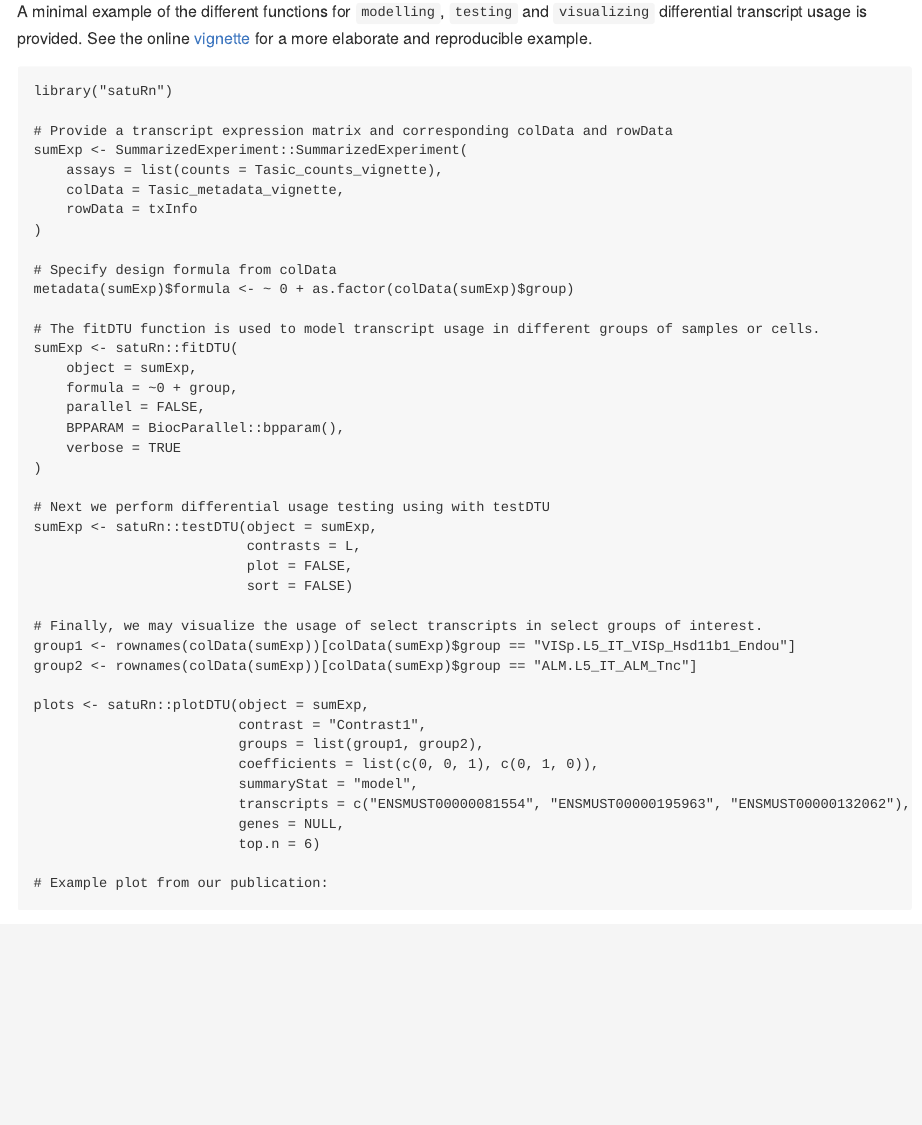
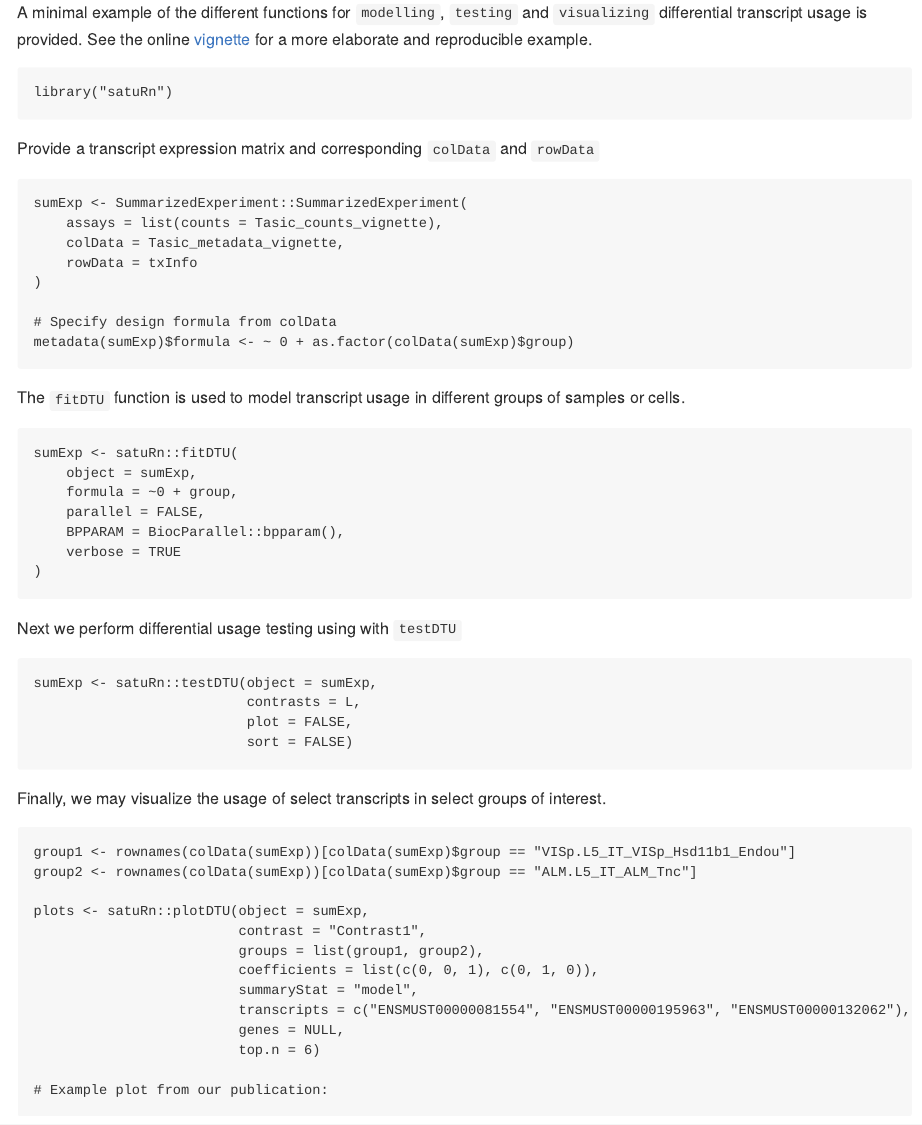
Before and after one commit to statOmics/satuRn, an R Markdown document (README.Rmd): the page in a window 1100 px wide, from 590 px down before the commit and from 580 px down after it, so that both start at the same text. The pictures show the output file README.md that the author committed with the source, drawn offline in the style of GitHub; badge pictures from the web are left out.

Commit message:
update readme

````diff
--- a/README.Rmd
+++ b/README.Rmd
@@ -41,10 +43,13 @@ Please use https://github.com/statOmics/satuRn/issues to submit issues, bug repo
 
 A minimal example of the different functions for `modelling`, `testing` and `visualizing` differential transcript usage is provided. See the online [vignette](https://github.com/jgilis/satuRn/blob/master/vignettes/Vignette.Rmd) for a more elaborate and reproducible example.
 
-```{r minimal example, eval = FALSE}
+```{r, eval = FALSE}
 library("satuRn")
+```
 
-# Provide a transcript expression matrix and corresponding colData and rowData
+Provide a transcript expression matrix and corresponding `colData` and `rowData`
+
+```{r, eval = FALSE}
 sumExp <- SummarizedExperiment::SummarizedExperiment(
     assays = list(counts = Tasic_counts_vignette),
     colData = Tasic_metadata_vignette,
@@ -53,8 +58,11 @@ sumExp <- SummarizedExperiment::SummarizedExperiment(
 
 # Specify design formula from colData
 metadata(sumExp)$formula <- ~ 0 + as.factor(colData(sumExp)$group)
+```
 
-# The fitDTU function is used to model transcript usage in different groups of samples or cells.
+The `fitDTU` function is used to model transcript usage in different groups of samples or cells.
+
+```{r, eval = FALSE}
 sumExp <- satuRn::fitDTU(
     object = sumExp,
     formula = ~0 + group,
@@ -62,14 +70,20 @@ sumExp <- satuRn::fitDTU(
     BPPARAM = BiocParallel::bpparam(),
     verbose = TRUE
 )
+```
 
-# Next we perform differential usage testing using with testDTU
+Next we perform differential usage testing using with `testDTU`
+
+```{r, eval = FALSE}
 sumExp <- satuRn::testDTU(object = sumExp,
                           contrasts = L,
                           plot = FALSE,
                           sort = FALSE)
+```
 
-# Finally, we may visualize the usage of select transcripts in select groups of interest.
+Finally, we may visualize the usage of select transcripts in select groups of interest.
+
+```{r, eval = FALSE}
 group1 <- rownames(colData(sumExp))[colData(sumExp)$group == "VISp.L5_IT_VISp_Hsd11b1_Endou"]
 group2 <- rownames(colData(sumExp))[colData(sumExp)$group == "ALM.L5_IT_ALM_Tnc"]
 
````
Also changed, not shown: README.md, README.Rmd (4 more changed lines).
